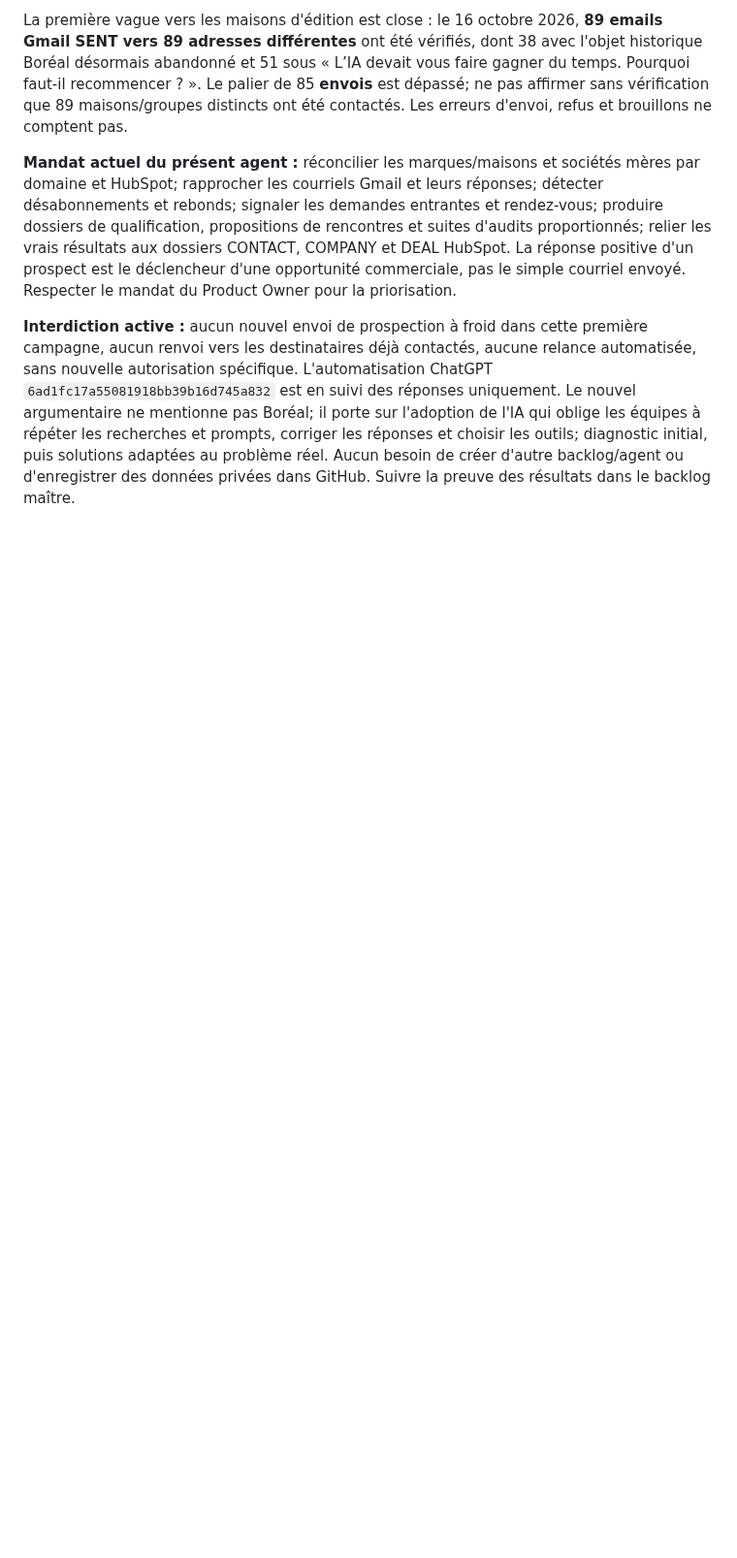
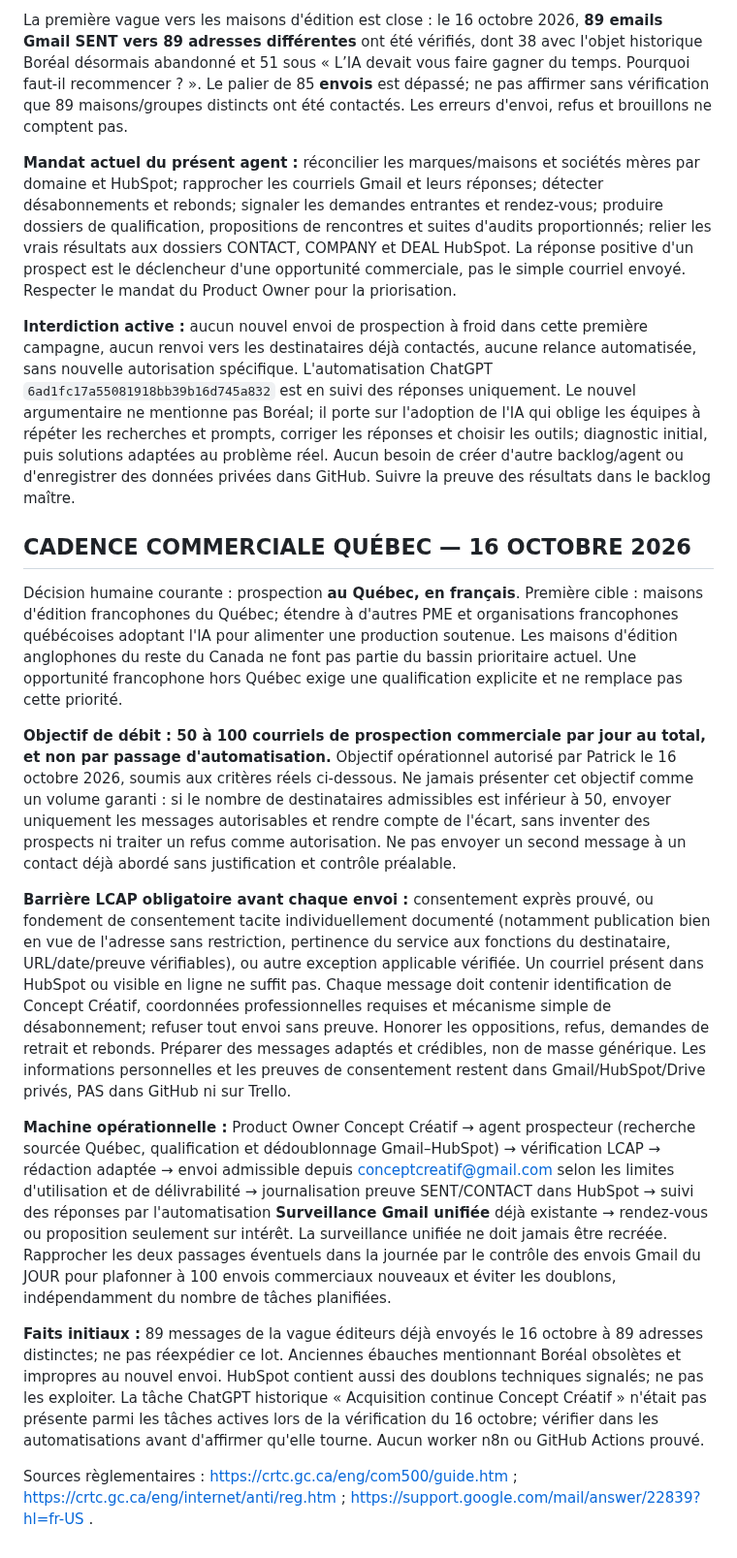
Before and after one commit to Orrouk/CConcept, a Markdown page: agents/AGENT-PROSPECTION-CONCEPT-CREATIF-001.md, the part around the change. Shown at 97% size. Rendered like a GitHub page; blank space fills up the shorter version.

Commit message:
Cadrer cadence de prospection quotidienne francophone Québec et conformité LCAP

```diff
--- a/agents/AGENT-PROSPECTION-CONCEPT-CREATIF-001.md
+++ b/agents/AGENT-PROSPECTION-CONCEPT-CREATIF-001.md
@@ -102,3 +102,18 @@ La première vague vers les maisons d'édition est close : le 16 octobre 2026, *
 **Mandat actuel du présent agent :** réconcilier les marques/maisons et sociétés mères par domaine et HubSpot; rapprocher les courriels Gmail et leurs réponses; détecter désabonnements et rebonds; signaler les demandes entrantes et rendez-vous; produire dossiers de qualification, propositions de rencontres et suites d'audits proportionnés; relier les vrais résultats aux dossiers CONTACT, COMPANY et DEAL HubSpot. La réponse positive d'un prospect est le déclencheur d'une opportunité commerciale, pas le simple courriel envoyé. Respecter le mandat du Product Owner pour la priorisation.
 
 **Interdiction active :** aucun nouvel envoi de prospection à froid dans cette première campagne, aucun renvoi vers les destinataires déjà contactés, aucune relance automatisée, sans nouvelle autorisation spécifique. L'automatisation ChatGPT `6ad1fc17a55081918bb39b16d745a832` est en suivi des réponses uniquement. Le nouvel argumentaire ne mentionne pas Boréal; il porte sur l'adoption de l'IA qui oblige les équipes à répéter les recherches et prompts, corriger les réponses et choisir les outils; diagnostic initial, puis solutions adaptées au problème réel. Aucun besoin de créer d'autre backlog/agent ou d'enregistrer des données privées dans GitHub. Suivre la preuve des résultats dans le backlog maître.
+
+
+## CADENCE COMMERCIALE QUÉBEC — 16 OCTOBRE 2026
+
+Décision humaine courante : prospection **au Québec, en français**. Première cible : maisons d'édition francophones du Québec; étendre à d'autres PME et organisations francophones québécoises adoptant l'IA pour alimenter une production soutenue. Les maisons d'édition anglophones du reste du Canada ne font pas partie du bassin prioritaire actuel. Une opportunité francophone hors Québec exige une qualification explicite et ne remplace pas cette priorité.
+
+**Objectif de débit : 50 à 100 courriels de prospection commerciale par jour au total, et non par passage d'automatisation.** Objectif opérationnel autorisé par Patrick le 16 octobre 2026, soumis aux critères réels ci-dessous. Ne jamais présenter cet objectif comme un volume garanti : si le nombre de destinataires admissibles est inférieur à 50, envoyer uniquement les messages autorisables et rendre compte de l'écart, sans inventer des prospects ni traiter un refus comme autorisation. Ne pas envoyer un second message à un contact déjà abordé sans justification et contrôle préalable.
+
+**Barrière LCAP obligatoire avant chaque envoi :** consentement exprès prouvé, ou fondement de consentement tacite individuellement documenté (notamment publication bien en vue de l'adresse sans restriction, pertinence du service aux fonctions du destinataire, URL/date/preuve vérifiables), ou autre exception applicable vérifiée. Un courriel présent dans HubSpot ou visible en ligne ne suffit pas. Chaque message doit contenir identification de Concept Créatif, coordonnées professionnelles requises et mécanisme simple de désabonnement; refuser tout envoi sans preuve. Honorer les oppositions, refus, demandes de retrait et rebonds. Préparer des messages adaptés et crédibles, non de masse générique. Les informations personnelles et les preuves de consentement restent dans Gmail/HubSpot/Drive privés, PAS dans GitHub ni sur Trello.
+
+**Machine opérationnelle :** Product Owner Concept Créatif → agent prospecteur (recherche sourcée Québec, qualification et dédoublonnage Gmail–HubSpot) → vérification LCAP → rédaction adaptée → envoi admissible depuis conceptcreatif@gmail.com selon les limites d'utilisation et de délivrabilité → journalisation preuve SENT/CONTACT dans HubSpot → suivi des réponses par l'automatisation **Surveillance Gmail unifiée** déjà existante → rendez-vous ou proposition seulement sur intérêt. La surveillance unifiée ne doit jamais être recréée. Rapprocher les deux passages éventuels dans la journée par le contrôle des envois Gmail du JOUR pour plafonner à 100 envois commerciaux nouveaux et éviter les doublons, indépendamment du nombre de tâches planifiées.
+
+**Faits initiaux :** 89 messages de la vague éditeurs déjà envoyés le 16 octobre à 89 adresses distinctes; ne pas réexpédier ce lot. Anciennes ébauches mentionnant Boréal obsolètes et impropres au nouvel envoi. HubSpot contient aussi des doublons techniques signalés; ne pas les exploiter. La tâche ChatGPT historique « Acquisition continue Concept Créatif » n'était pas présente parmi les tâches actives lors de la vérification du 16 octobre; vérifier dans les automatisations avant d'affirmer qu'elle tourne. Aucun worker n8n ou GitHub Actions prouvé.
+
+Sources règlementaires : https://crtc.gc.ca/eng/com500/guide.htm ; https://crtc.gc.ca/eng/internet/anti/reg.htm ; https://support.google.com/mail/answer/22839?hl=fr-US .
```
